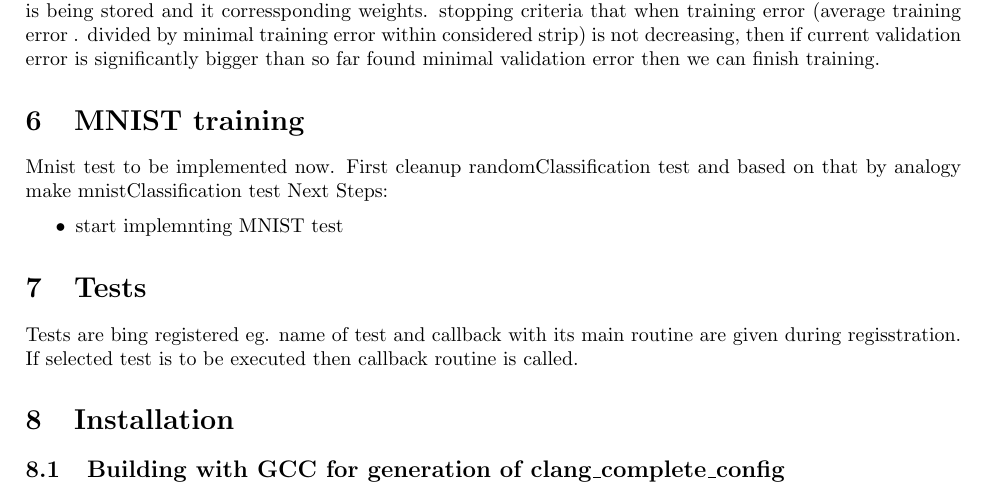
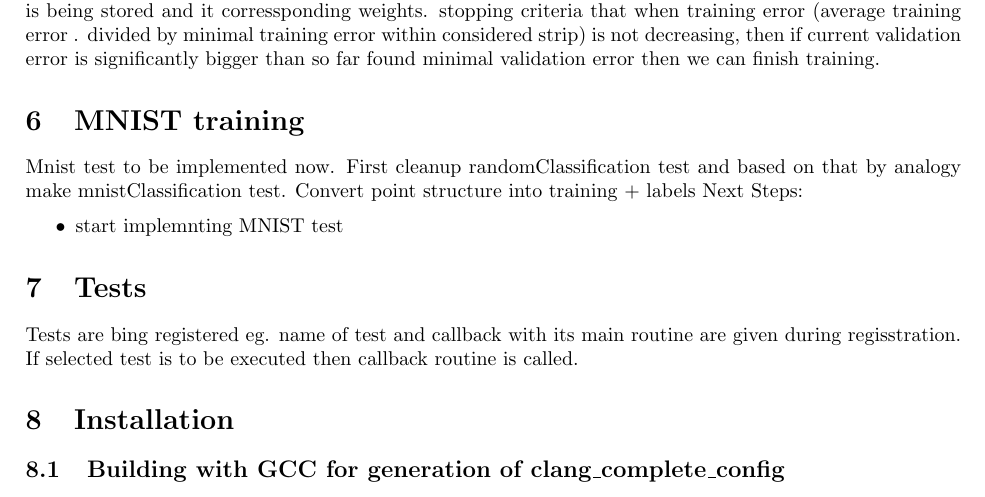
Before and after one commit to yetanotherdeveloper/SkyNet, a LaTeX document (doc/project.tex): part of page 3 of 3, cut so that both start at the same text. Compiled offline with pdfLaTeX.

Commit message:
- minor improvments

```diff
--- a/doc/project.tex
+++ b/doc/project.tex
@@ -124,11 +124,14 @@
 we can finish training.
 
 \section{MNIST training}
-Mnist test to be implemented now. First cleanup randomClassification test and based on that by analogy make mnistClassification test
+Mnist test to be implemented now. First cleanup randomClassification test and based on that by analogy make mnistClassification test.
+Convert point structure into training + labels
 Next Steps:
 \begin{itemize}
 \item start implemnting MNIST test
 \end{itemize}
+
+
 
 \section{Tests}
 Tests are bing registered eg. name of test and callback with its main routine are given during regisstration.
```
Also changed, not shown: 1 other file.
